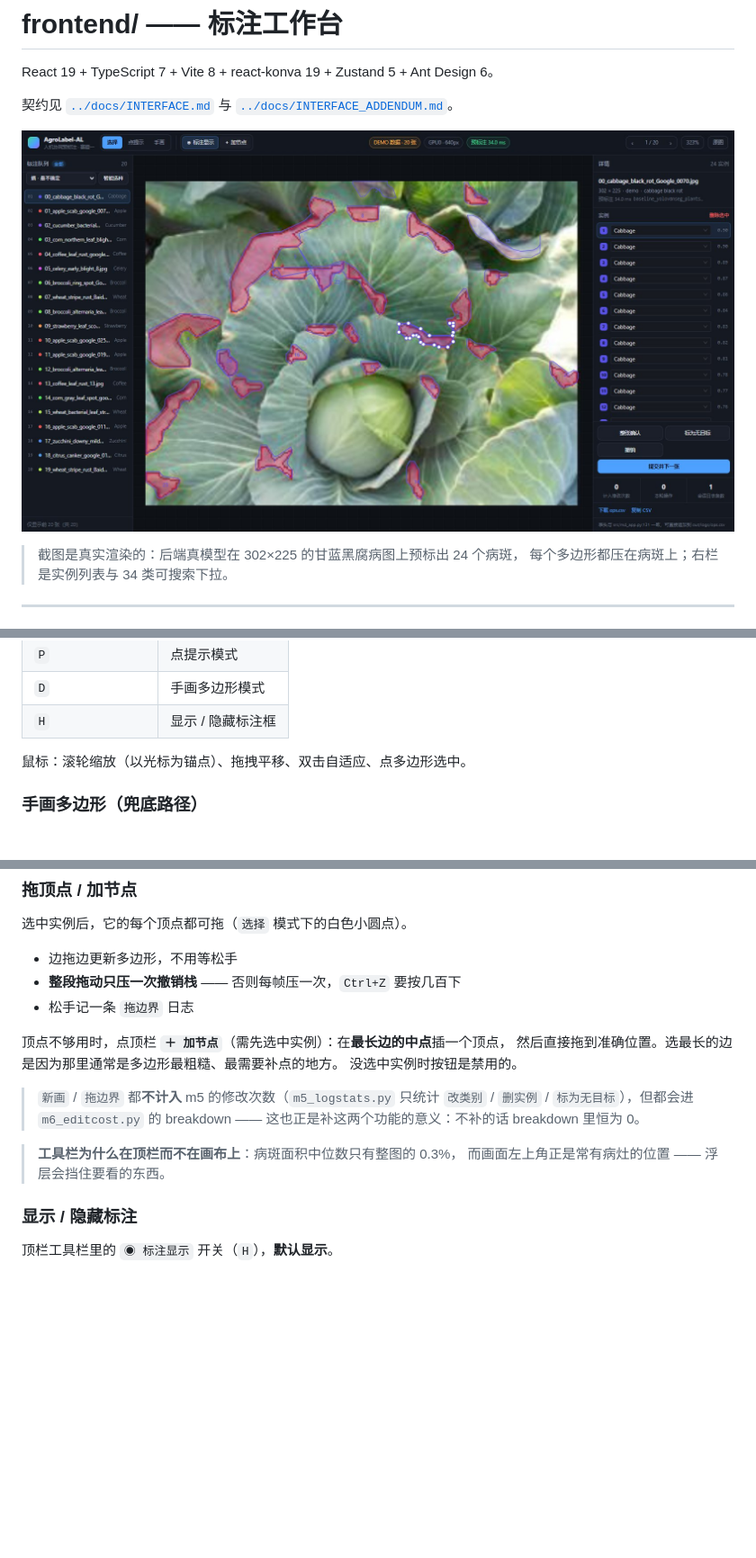
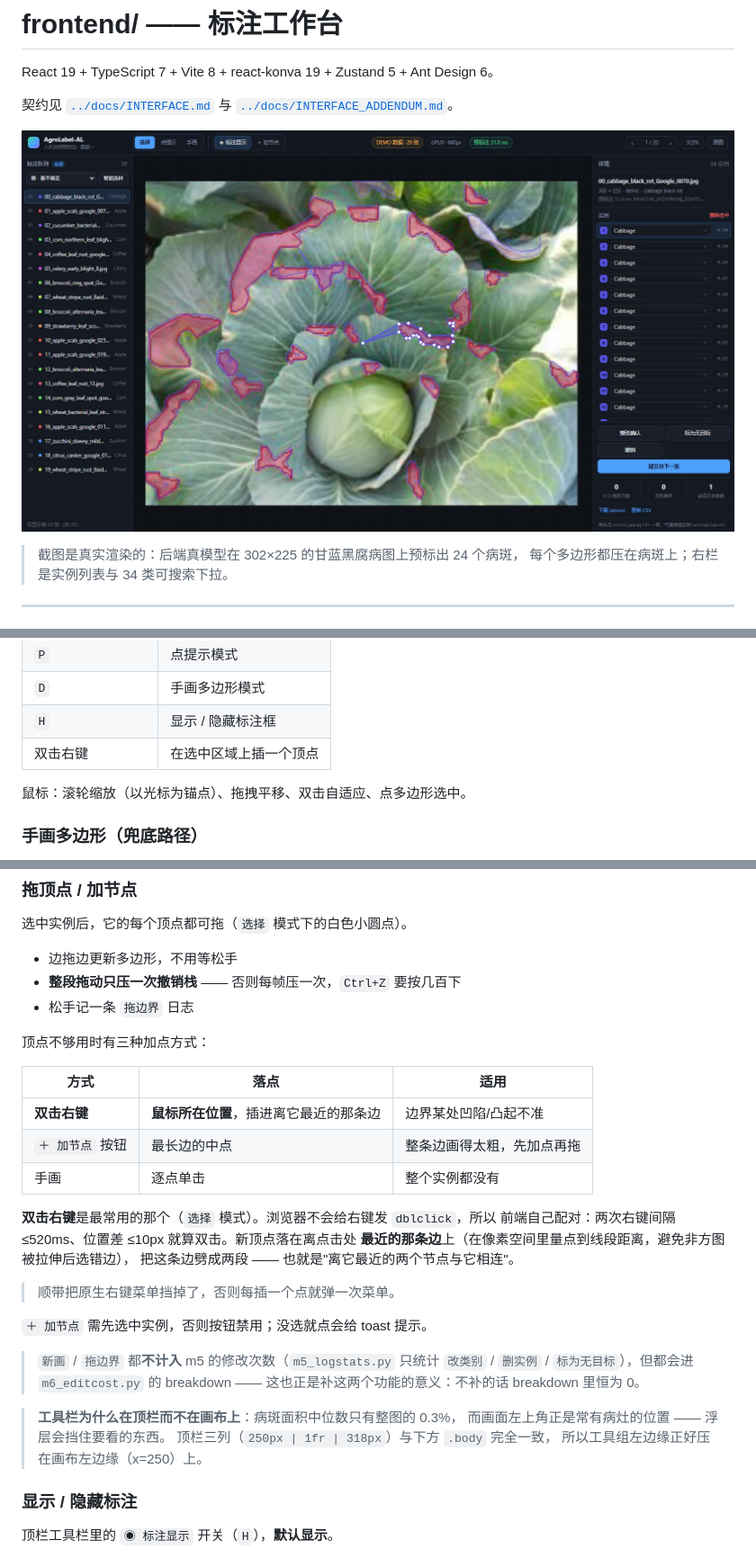
Before and after one commit to NK-songxian/AgroLabel-AL, a Markdown page: frontend/README.md, 3 parts joined by grey strips. Shown at 90% size. Rendered like a GitHub page; pictures changed too: docs/screenshot-ui.jpg; blank space fills up the shorter version.

```diff
--- a/frontend/README.md
+++ b/frontend/README.md
@@ -68,6 +68,7 @@ npm run dev          # http://localhost:5173
 | `P` | 点提示模式 |
 | `D` | 手画多边形模式 |
 | `H` | 显示 / 隐藏标注框 |
+| 双击右键 | 在选中区域上插一个顶点 |
 
 鼠标：滚轮缩放（以光标为锚点）、拖拽平移、双击自适应、点多边形选中。
 
@@ -95,9 +96,22 @@ npm run dev          # http://localhost:5173
 - **整段拖动只压一次撤销栈** —— 否则每帧压一次，`Ctrl+Z` 要按几百下
 - 松手记一条 `拖边界` 日志
 
-顶点不够用时，点顶栏 **`＋ 加节点`**（需先选中实例）：在**最长边的中点**插一个顶点，
-然后直接拖到准确位置。选最长的边是因为那里通常是多边形最粗糙、最需要补点的地方。
-没选中实例时按钮是禁用的。
+顶点不够用时有三种加点方式：
+
+| 方式 | 落点 | 适用 |
+|---|---|---|
+| **双击右键** | **鼠标所在位置**，插进离它最近的那条边 | 边界某处凹陷/凸起不准 |
+| `＋ 加节点` 按钮 | 最长边的中点 | 整条边画得太粗，先加点再拖 |
+| 手画 | 逐点单击 | 整个实例都没有 |
+
+**双击右键**是最常用的那个（`选择` 模式）。浏览器不会给右键发 `dblclick`，所以
+前端自己配对：两次右键间隔 ≤520ms、位置差 ≤10px 就算双击。新顶点落在离点击处
+**最近的那条边**上（在像素空间里量点到线段距离，避免非方图被拉伸后选错边），
+把这条边劈成两段 —— 也就是"离它最近的两个节点与它相连"。
+
+> 顺带把原生右键菜单挡掉了，否则每插一个点就弹一次菜单。
+
+`＋ 加节点` 需先选中实例，否则按钮禁用；没选就点会给 toast 提示。
 
 > `新画` / `拖边界` 都**不计入** m5 的修改次数（`m5_logstats.py` 只统计
 > `改类别` / `删实例` / `标为无目标`），但都会进 `m6_editcost.py` 的 breakdown ——
@@ -105,6 +119,8 @@ npm run dev          # http://localhost:5173
 
 > **工具栏为什么在顶栏而不在画布上**：病斑面积中位数只有整图的 0.3%，
 > 而画面左上角正是常有病灶的位置 —— 浮层会挡住要看的东西。
+> 顶栏三列（`250px | 1fr | 318px`）与下方 `.body` 完全一致，
+> 所以工具组左边缘正好压在画布左边缘（x=250）上。
 
 ### 显示 / 隐藏标注
 
```
Also changed, not shown: 4 other files.
